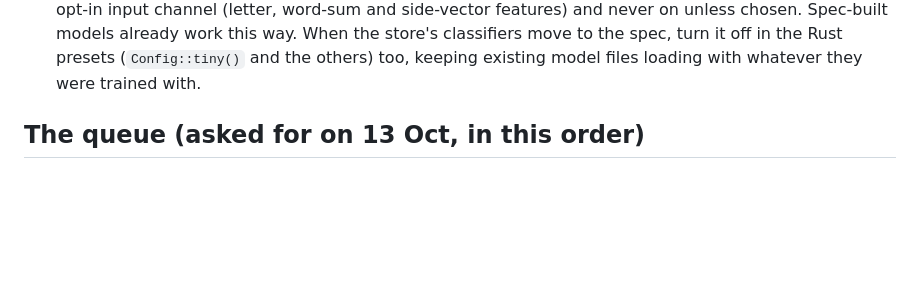
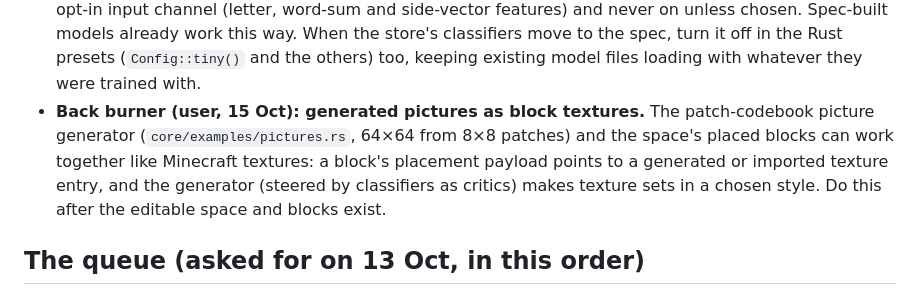
Before and after one commit to SaulDoesCode/anend, a Markdown page: docs/next.md, the part around the change. GitHub-like rendering; blank space fills up the shorter version.

Commit message:
docs/next.md: back burner, generated pictures as block textures
Co-Authored-By: Claude Opus 5.5 <noreply@anthropic.com>
Claude-Session: https://claude.ai/code/session_01Tq7kHwoCFpfspEmb6rmcAF

```diff
--- a/docs/next.md
+++ b/docs/next.md
@@ -455,6 +455,12 @@ a just-made invite, a README section pointing at docs/deploy.md.
   on unless chosen. Spec-built models already work this way. When the store's classifiers
   move to the spec, turn it off in the Rust presets (`Config::tiny()` and the others) too,
   keeping existing model files loading with whatever they were trained with.
+- **Back burner (user, 15 Oct): generated pictures as block textures.** The patch-codebook
+  picture generator (`core/examples/pictures.rs`, 64×64 from 8×8 patches) and the space's
+  placed blocks can work together like Minecraft textures: a block's placement payload
+  points to a generated or imported texture entry, and the generator (steered by classifiers
+  as critics) makes texture sets in a chosen style. Do this after the editable space and
+  blocks exist.
 
 ## The queue (asked for on 13 Oct, in this order)
 
```
